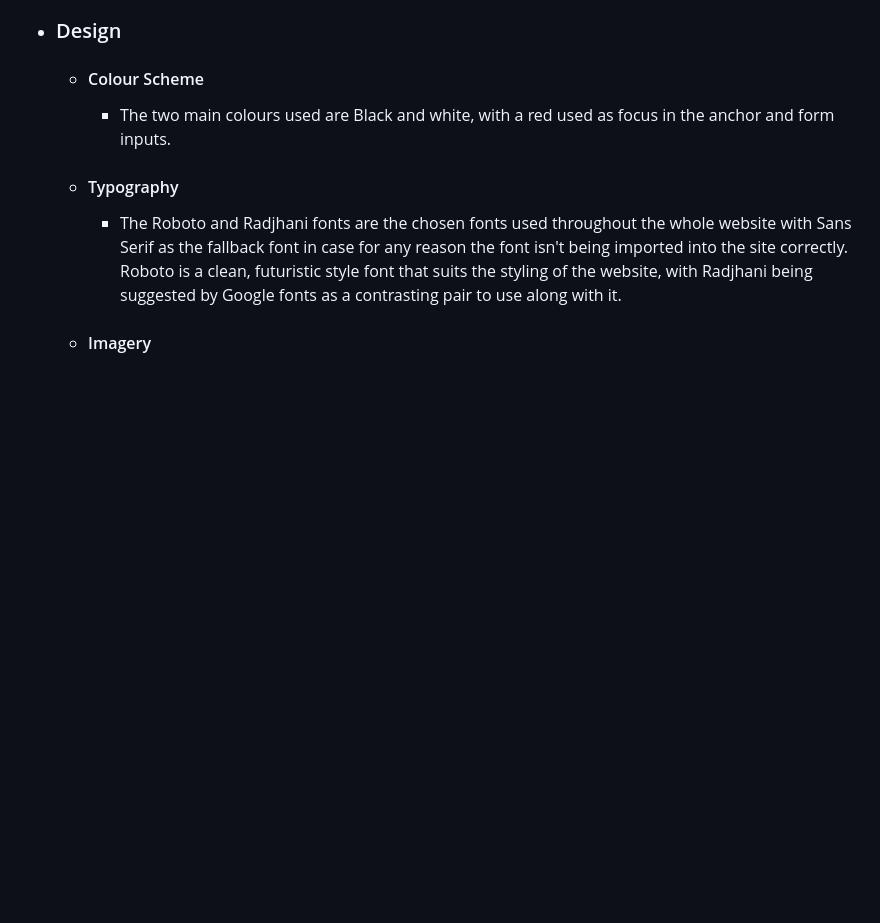
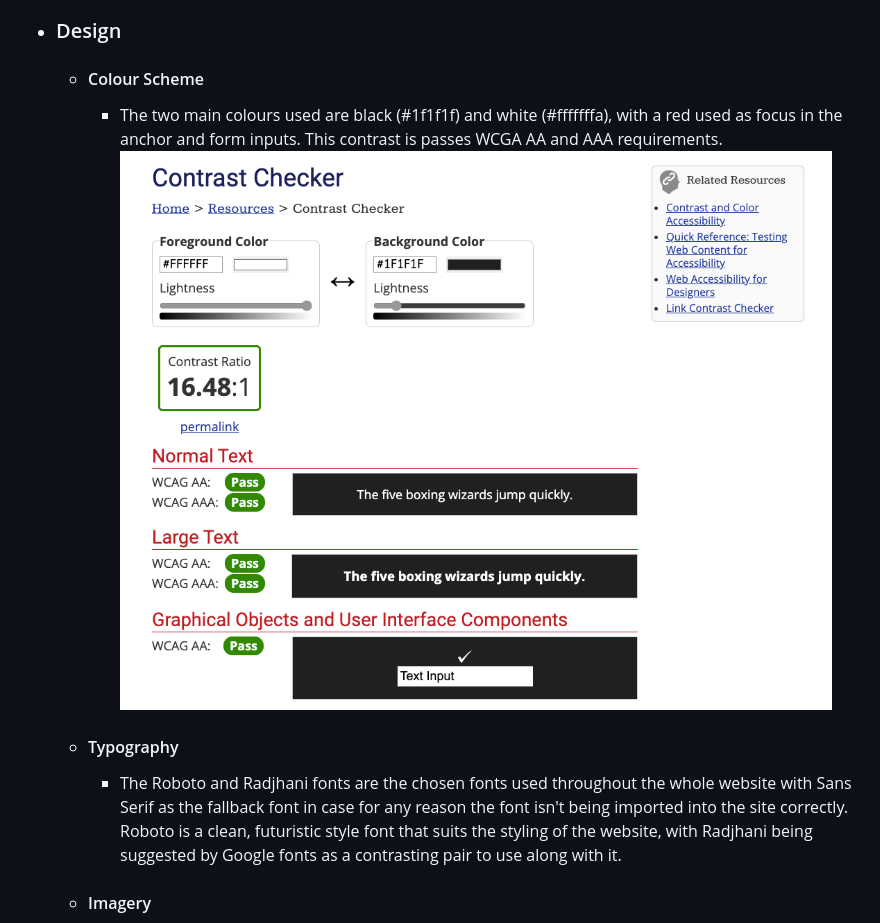
Before and after one commit to mattcooperdev/djmattcooper, a Markdown page: README.md, the part around the change. Rendered like a GitHub page; pictures changed too: assets/md-images/contrast-checker.png (added); blank space fills up the shorter version.

Commit message:
Added contrast checker document to readme

```diff
--- a/README.md
+++ b/README.md
@@ -31,7 +31,8 @@ This is the main marketing website for DJ Matt Cooper. It is designed to be resp
 
 -   ### Design
     -   #### Colour Scheme
-        -   The two main colours used are Black and white, with a red used as focus in the anchor and form inputs.
+        -   The two main colours used are black (#1f1f1f) and white (#fffffffa), with a red used as focus in the anchor and form inputs. This contrast is passes WCGA AA and AAA requirements.
+        ![wcga](assets/md-images/contrast-checker.png)
     -   #### Typography
         -   The Roboto and Radjhani fonts are the chosen fonts used throughout the whole website with Sans Serif as the fallback font in case for any reason the font isn't being imported into the site correctly. Roboto is a clean, futuristic style font that suits the styling of the website, with Radjhani being suggested by Google fonts as a contrasting pair to use along with it.
     -   #### Imagery
```
